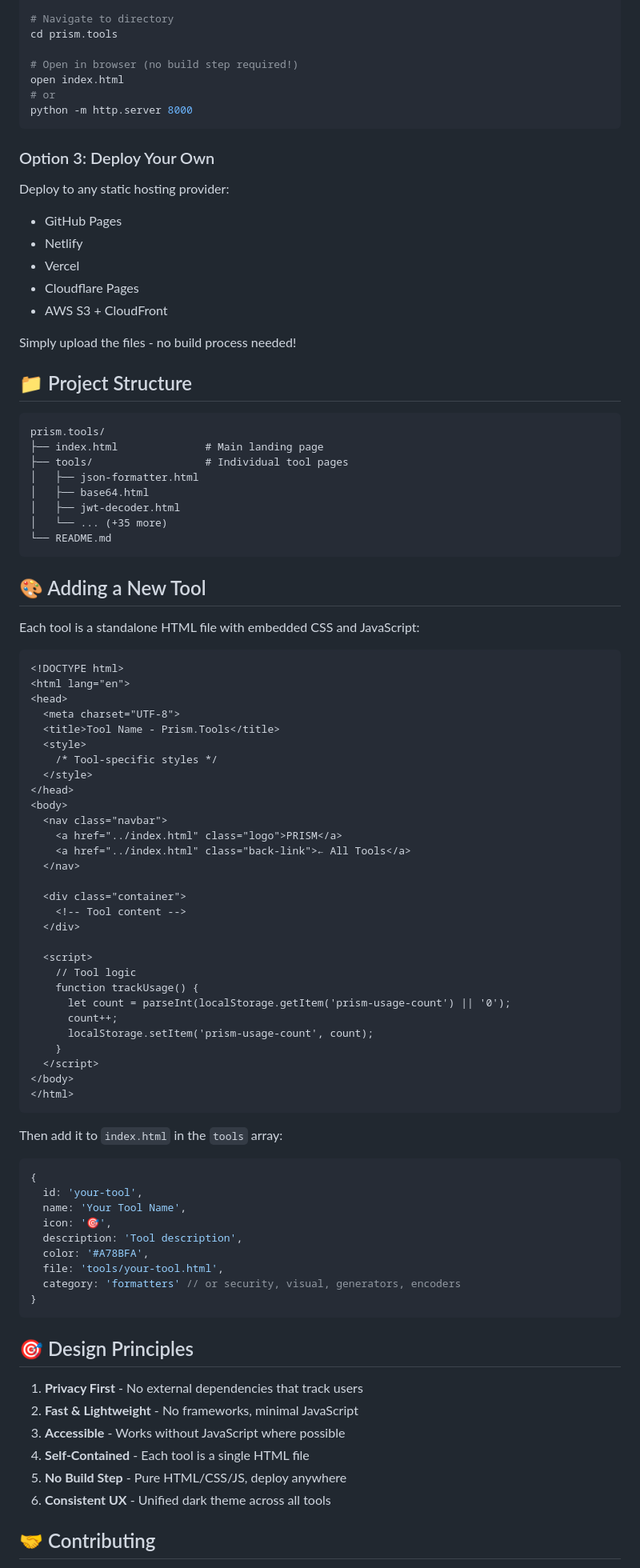
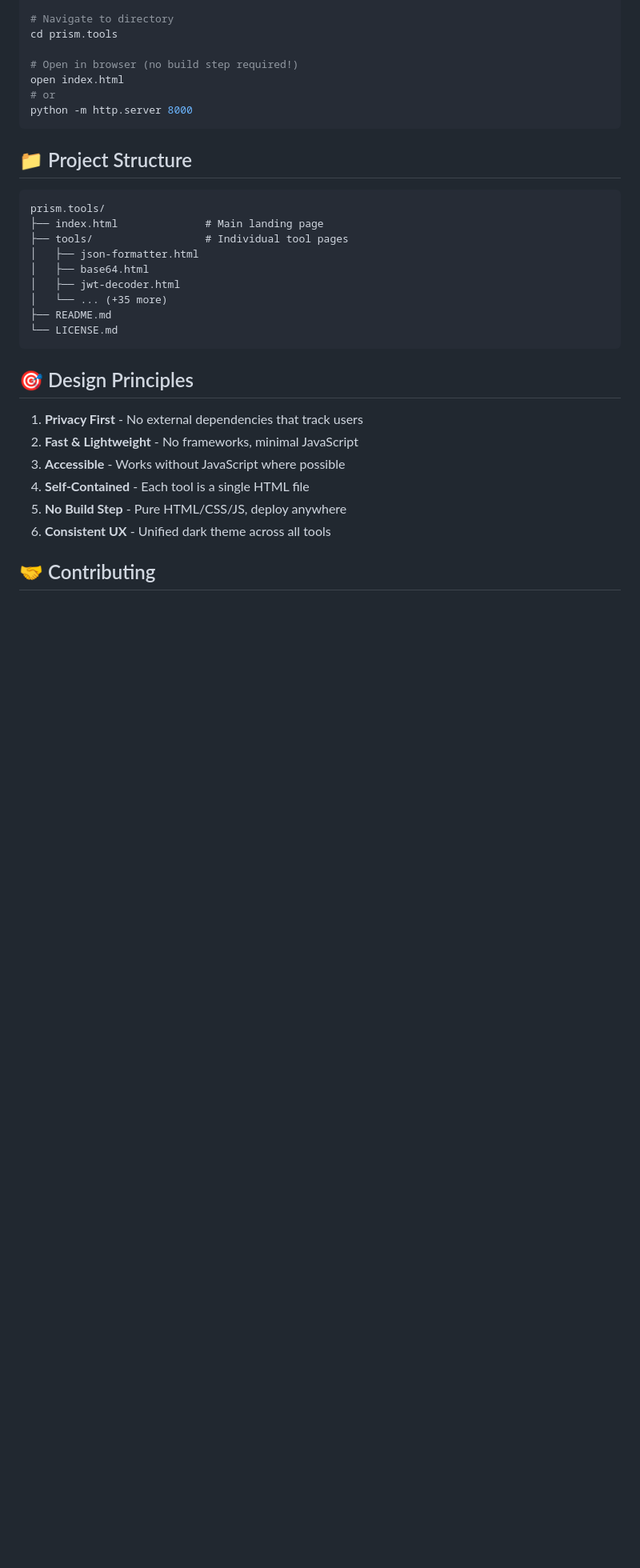
Before and after one commit to BLGardner/prism.tools, a Markdown page: README.md, the part around one of its changes. Shown at 80% size. GitHub-like rendering; blank space fills up the shorter version.

Commit message:
Update README to simplify contribution sections

````diff
--- a/README.md
+++ b/README.md
@@ -88,16 +88,6 @@ open index.html
 python -m http.server 8000
 ```
 
-### Option 3: Deploy Your Own
-Deploy to any static hosting provider:
-- GitHub Pages
-- Netlify
-- Vercel
-- Cloudflare Pages
-- AWS S3 + CloudFront
-
-Simply upload the files - no build process needed!
-
 ## 📁 Project Structure
 ```
 prism.tools/
@@ -107,55 +97,8 @@ prism.tools/
 │   ├── base64.html
 │   ├── jwt-decoder.html
 │   └── ... (+35 more)
-└── README.md
-```
-
-## 🎨 Adding a New Tool
-
-Each tool is a standalone HTML file with embedded CSS and JavaScript:
-```html
-<!DOCTYPE html>
-<html lang="en">
-<head>
-  <meta charset="UTF-8">
-  <title>Tool Name - Prism.Tools</title>
-  <style>
-    /* Tool-specific styles */
-  </style>
-</head>
-<body>
-  <nav class="navbar">
-    <a href="../index.html" class="logo">PRISM</a>
-    <a href="../index.html" class="back-link">← All Tools</a>
-  </nav>
-
-  <div class="container">
-    <!-- Tool content -->
-  </div>
-
-  <script>
-    // Tool logic
-    function trackUsage() {
-      let count = parseInt(localStorage.getItem('prism-usage-count') || '0');
-      count++;
-      localStorage.setItem('prism-usage-count', count);
-    }
-  </script>
-</body>
-</html>
-```
-
-Then add it to `index.html` in the `tools` array:
-```javascript
-{
-  id: 'your-tool',
-  name: 'Your Tool Name',
-  icon: '🎯',
-  description: 'Tool description',
-  color: '#A78BFA',
-  file: 'tools/your-tool.html',
-  category: 'formatters' // or security, visual, generators, encoders
-}
+├── README.md
+└── LICENSE.md
 ```
 
 ## 🎯 Design Principles
````
Also changed, not shown: other parts of README.md (+4 -15 lines).
